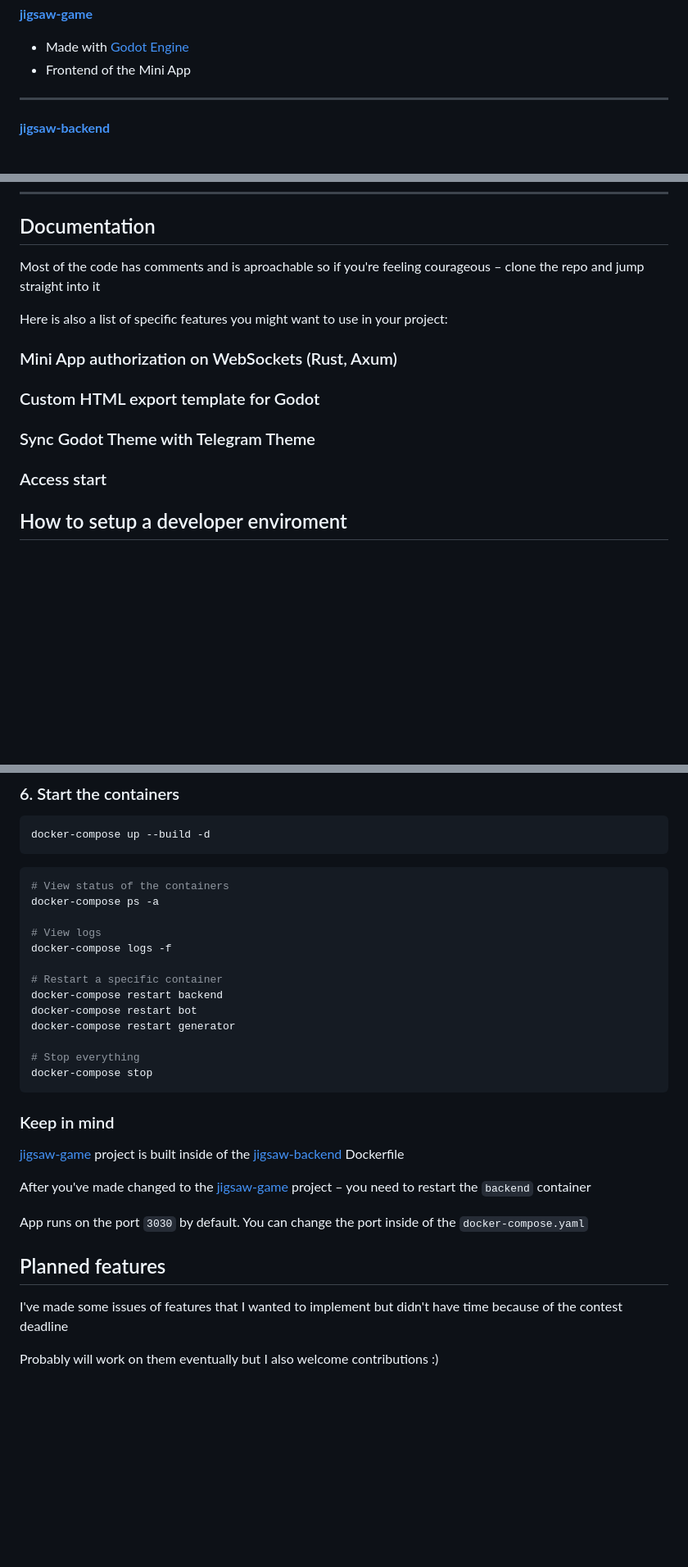
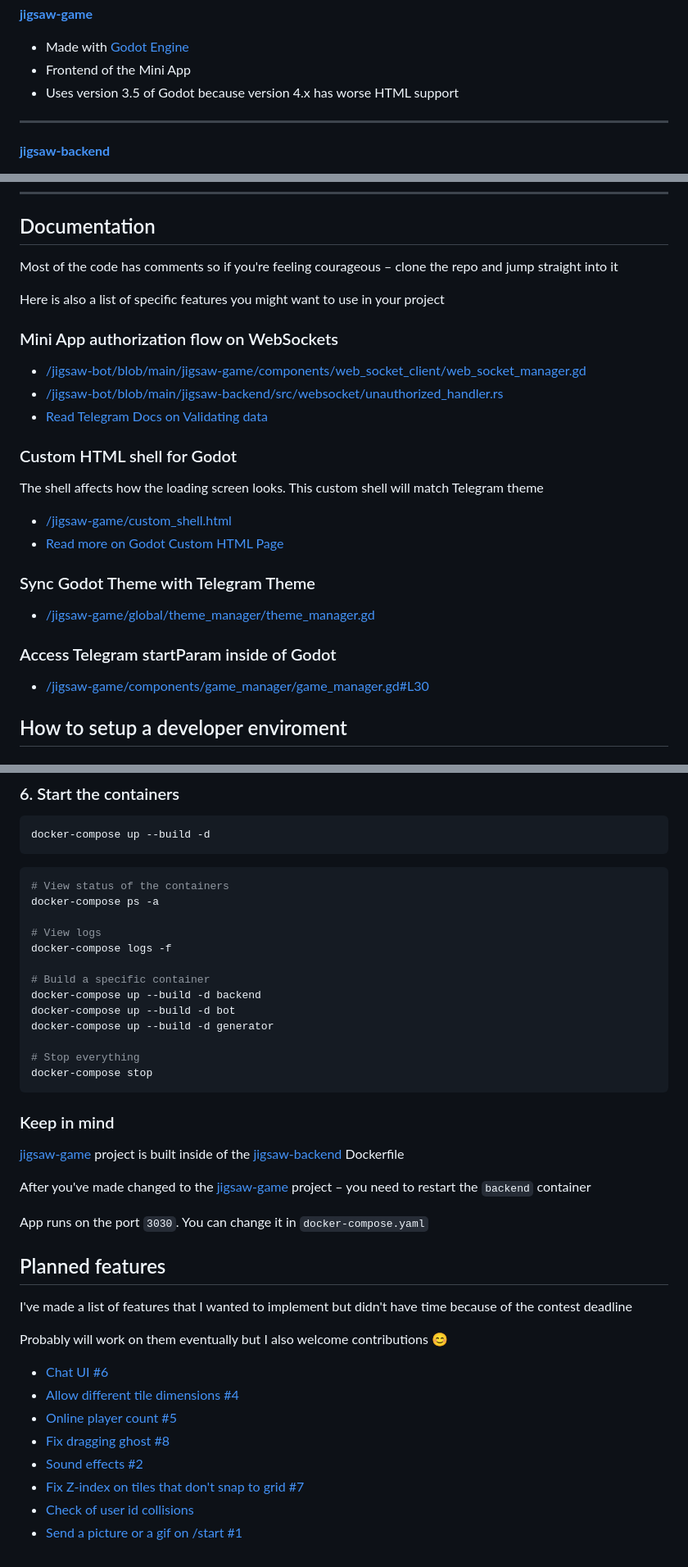
Before and after one commit to plasmoapp/jigsaw-bot, a Markdown page: README.md, 3 parts joined by grey strips. Shown at 82% size. Rendered like a GitHub page; blank space fills up the shorter version.

```diff
--- a/README.md
+++ b/README.md
@@ -35,6 +35,7 @@ Try it out now: [@jigsawpuzzlebot](https://t.me/jigsawpuzzlebot)
 
 - Made with [Godot Engine](https://godotengine.org/)
 - Frontend of the Mini App
+- Uses version 3.5 of Godot because version 4.x has worse HTML support
 
 ---
 
@@ -56,17 +57,30 @@ Try it out now: [@jigsawpuzzlebot](https://t.me/jigsawpuzzlebot)
 
 ## Documentation
 
-Most of the code has comments and is aproachable so if you're feeling courageous – clone the repo and jump straight into it
+Most of the code has comments so if you're feeling courageous – clone the repo and jump straight into it
 
-Here is also a list of specific features you might want to use in your project:
+Here is also a list of specific features you might want to use in your project
 
-### Mini App authorization on WebSockets (Rust, Axum)
+### Mini App authorization flow on WebSockets
 
-### Custom HTML export template for Godot
+- [/jigsaw-bot/blob/main/jigsaw-game/components/web_socket_client/web_socket_manager.gd](/jigsaw-bot/blob/main/jigsaw-game/components/web_socket_client/web_socket_manager.gd)
+- [/jigsaw-bot/blob/main/jigsaw-backend/src/websocket/unauthorized_handler.rs](/jigsaw-bot/blob/main/jigsaw-backend/src/websocket/unauthorized_handler.rs)
+- [Read Telegram Docs on Validating data](https://core.telegram.org/bots/webapps#validating-data-received-via-the-mini-app)
+
+### Custom HTML shell for Godot
+
+The shell affects how the loading screen looks. This custom shell will match Telegram theme
+
+- [/jigsaw-game/custom_shell.html](/jigsaw-game/custom_shell.html)
+- [Read more on Godot Custom HTML Page](https://docs.godotengine.org/en/3.5/tutorials/platform/customizing_html5_shell.html)
 
 ### Sync Godot Theme with Telegram Theme
 
-### Access start
+- [/jigsaw-game/global/theme_manager/theme_manager.gd](/jigsaw-game/global/theme_manager/theme_manager.gd)
+
+### Access Telegram startParam inside of Godot
+
+- [/jigsaw-game/components/game_manager/game_manager.gd#L30](/jigsaw-game/components/game_manager/game_manager.gd)
 
 ## How to setup a developer enviroment
 
@@ -147,10 +161,10 @@ docker-compose ps -a
 # View logs
 docker-compose logs -f
 
-# Restart a specific container
-docker-compose restart backend
-docker-compose restart bot
-docker-compose restart generator
+# Build a specific container
+docker-compose up --build -d backend
+docker-compose up --build -d bot
+docker-compose up --build -d generator
 
 # Stop everything
 docker-compose stop
@@ -162,10 +176,19 @@ docker-compose stop
 
 After you've made changed to the [jigsaw-game](./jigsaw-game) project – you need to restart the `backend` container
 
-App runs on the port `3030` by default. You can change the port inside of the `docker-compose.yaml`
+App runs on the port `3030`. You can change it in `docker-compose.yaml`
 
 ## Planned features
 
-I've made some issues of features that I wanted to implement but didn't have time because of the contest deadline
+I've made a list of features that I wanted to implement but didn't have time because of the contest deadline
 
-Probably will work on them eventually but I also welcome contributions :)
+Probably will work on them eventually but I also welcome contributions 😊
+
+- [Chat UI #6](https://github.com/plasmoapp/jigsaw-bot/issues/6)
+- [Allow different tile dimensions #4](https://github.com/plasmoapp/jigsaw-bot/issues/4)
+- [Online player count #5](https://github.com/plasmoapp/jigsaw-bot/issues/5)
+- [Fix dragging ghost #8](https://github.com/plasmoapp/jigsaw-bot/issues/8)
+- [Sound effects #2](https://github.com/plasmoapp/jigsaw-bot/issues/2)
+- [Fix Z-index on tiles that don't snap to grid #7](https://github.com/plasmoapp/jigsaw-bot/issues/7)
+- [Check of user id collisions](https://github.com/plasmoapp/jigsaw-bot/issues/3)
+- [Send a picture or a gif on /start #1](https://github.com/plasmoapp/jigsaw-bot/issues/1)
```
